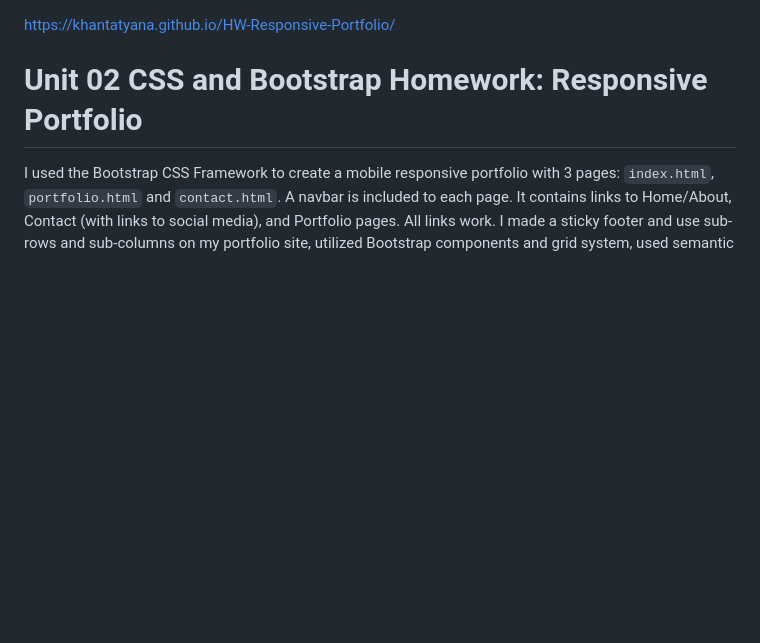
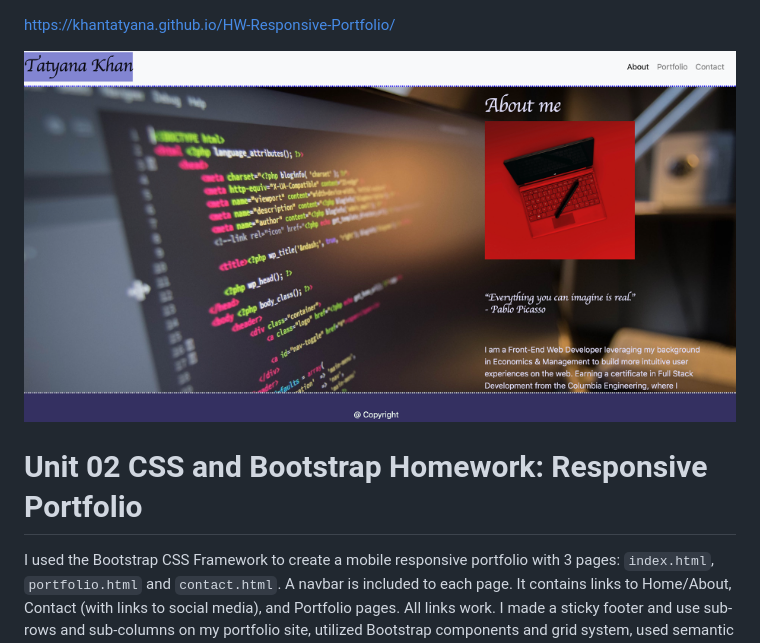
Before and after one commit to khantatyana/HW-Responsive-Portfolio, a Markdown page: README.md, the part around the change. Rendered like a GitHub page; pictures changed too: Assets/Images/portf.png (added); blank space fills up the shorter version.

```diff
--- a/README.md
+++ b/README.md
@@ -1,4 +1,6 @@
 https://khantatyana.github.io/HW-Responsive-Portfolio/
+
+![Image Alt Text](./Assets/Images/portf.png)
 
 # Unit 02 CSS and Bootstrap Homework: Responsive Portfolio
 
```
Also changed, not shown: Assets/Images/burgerScrShot.png (added), 2 other files.
